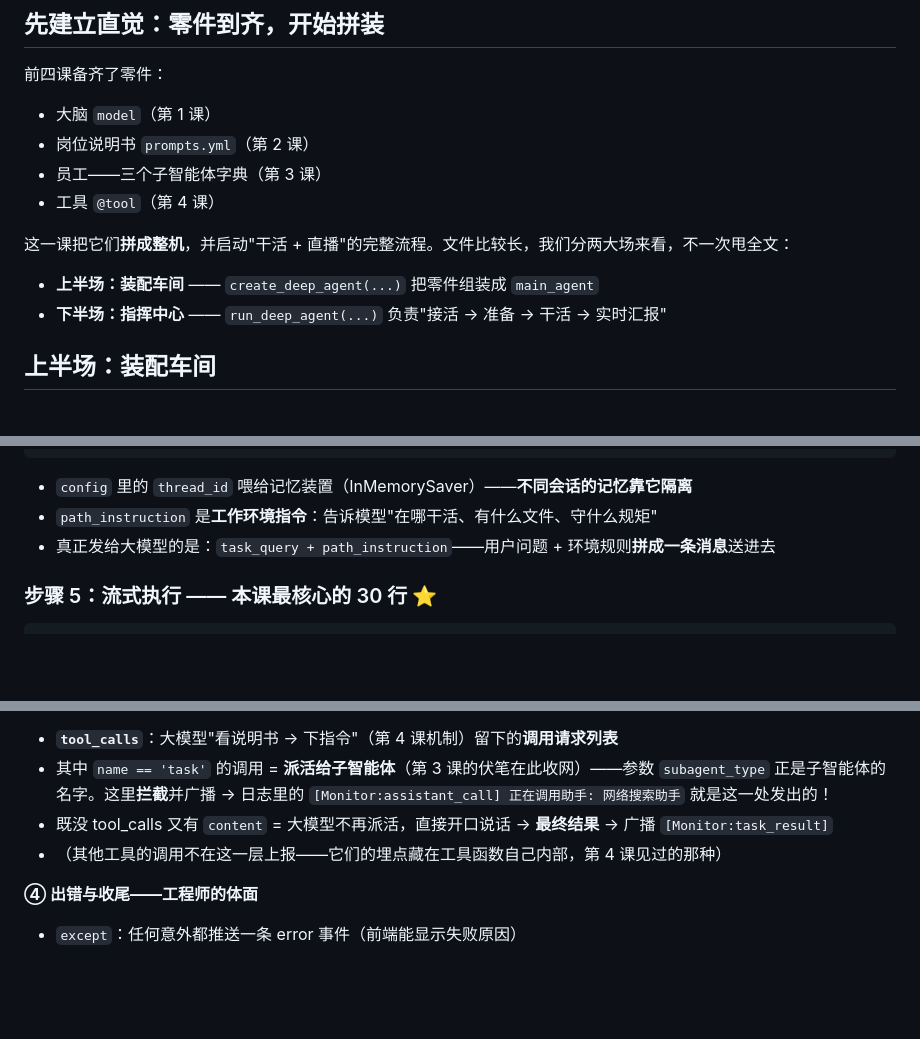
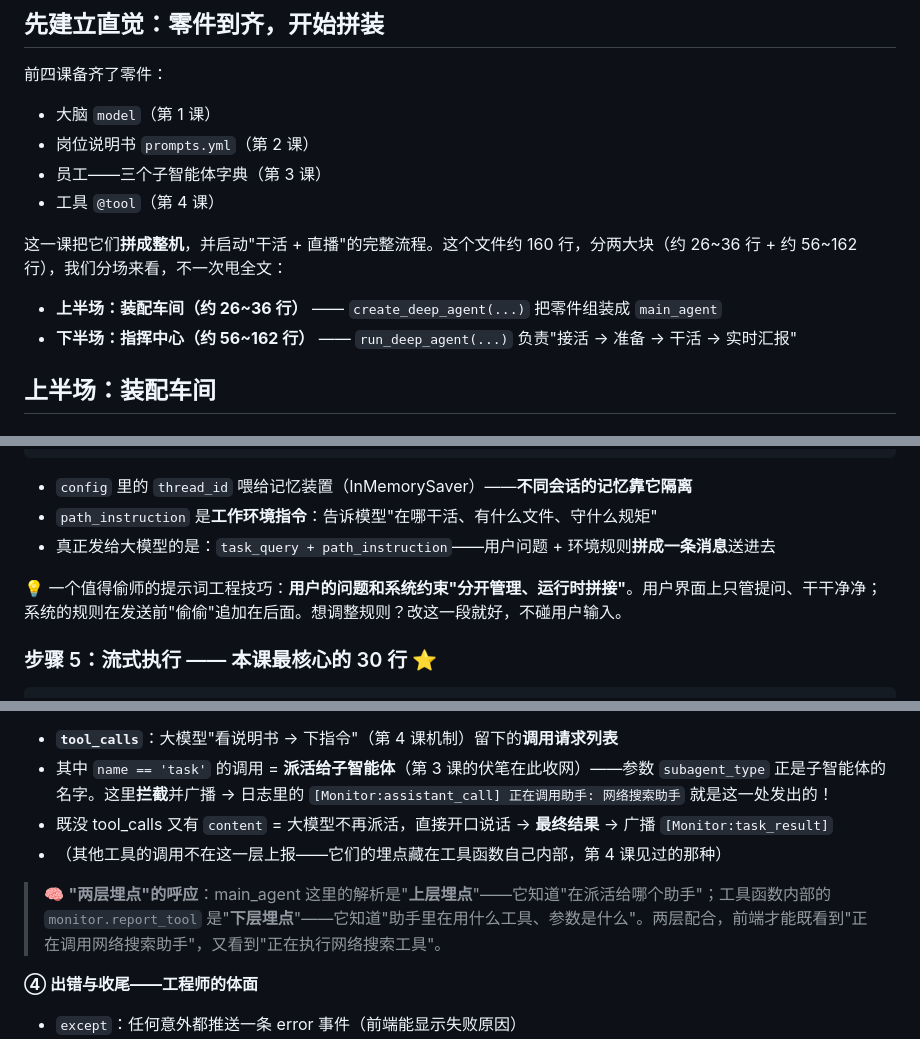
Before and after one commit to Justinjchen-Cornell/AI-Agent-Starter-Study, a Markdown page: docs/lessons/05-main-agent.md, 3 parts joined by grey strips. Rendered like a GitHub page; blank space fills up the shorter version.

````diff
--- a/docs/lessons/05-main-agent.md
+++ b/docs/lessons/05-main-agent.md
@@ -12,10 +12,10 @@
 - 员工——三个子智能体字典（第 3 课）
 - 工具 `@tool`（第 4 课）
 
-这一课把它们**拼成整机**，并启动"干活 + 直播"的完整流程。文件比较长，我们分两大场来看，不一次甩全文：
+这一课把它们**拼成整机**，并启动"干活 + 直播"的完整流程。这个文件约 160 行，分两大块（约 26~36 行 + 约 56~162 行），我们分场来看，不一次甩全文：
 
-- **上半场：装配车间** —— `create_deep_agent(...)` 把零件组装成 `main_agent`
-- **下半场：指挥中心** —— `run_deep_agent(...)` 负责"接活 → 准备 → 干活 → 实时汇报"
+- **上半场：装配车间（约 26~36 行）** —— `create_deep_agent(...)` 把零件组装成 `main_agent`
+- **下半场：指挥中心（约 56~162 行）** —— `run_deep_agent(...)` 负责"接活 → 准备 → 干活 → 实时汇报"
 
 ## 上半场：装配车间
 
@@ -160,6 +175,8 @@ path_instruction = f"""
 - `path_instruction` 是**工作环境指令**：告诉模型"在哪干活、有什么文件、守什么规矩"
 - 真正发给大模型的是：`task_query + path_instruction`——用户问题 + 环境规则**拼成一条消息**送进去
 
+💡 一个值得偷师的提示词工程技巧：**用户的问题和系统约束"分开管理、运行时拼接"**。用户界面上只管提问、干干净净；系统的规则在发送前"偷偷"追加在后面。想调整规则？改这一段就好，不碰用户输入。
+
 ### 步骤 5：流式执行 —— 本课最核心的 30 行 ⭐
 
 ```python
@@ -217,6 +234,8 @@ elif last_msg.content:                     # 没喊工具 + 有内容 = 最终
 - 既没 tool_calls 又有 `content` = 大模型不再派活，直接开口说话 → **最终结果** → 广播 `[Monitor:task_result]`
 - （其他工具的调用不在这一层上报——它们的埋点藏在工具函数自己内部，第 4 课见过的那种）
 
+> 🧠 **"两层埋点"的呼应**：main_agent 这里的解析是"**上层埋点**"——它知道"在派活给哪个助手"；工具函数内部的 `monitor.report_tool` 是"**下层埋点**"——它知道"助手里在用什么工具、参数是什么"。两层配合，前端才能既看到"正在调用网络搜索助手"，又看到"正在执行网络搜索工具"。
+
 **④ 出错与收尾——工程师的体面**
 
 - `except`：任何意外都推送一条 error 事件（前端能显示失败原因）
````
Also changed, not shown: other parts of docs/lessons/05-main-agent.md (+30 -11 lines).
